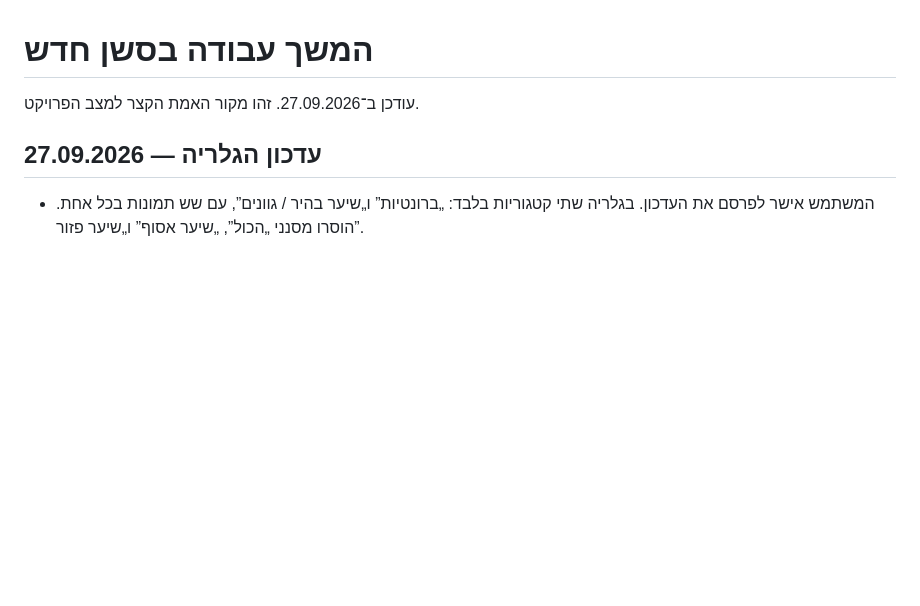
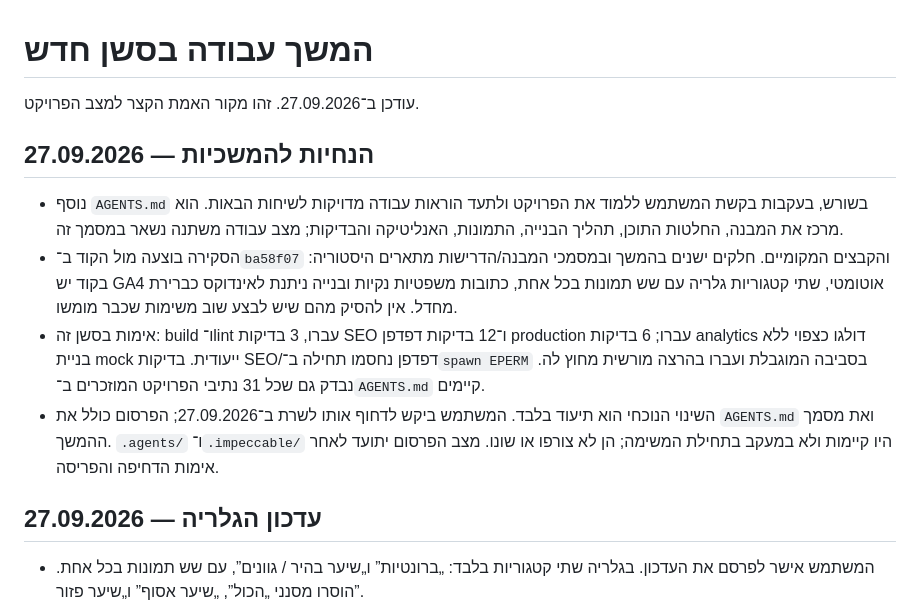
Before and after one commit to ronbn1/nofarKapuryNew, a Markdown page: docs/HANDOFF.md, the part around the change. Drawn GitHub-style; blank space fills up the shorter version.

```diff
--- a/docs/HANDOFF.md
+++ b/docs/HANDOFF.md
@@ -1,6 +1,13 @@
 # המשך עבודה בסשן חדש
 
 עודכן ב־27.09.2026. זהו מקור האמת הקצר למצב הפרויקט.
+
+## הנחיות להמשכיות — 27.09.2026
+
+- נוסף `AGENTS.md` בשורש, בעקבות בקשת המשתמש ללמוד את הפרויקט ולתעד הוראות עבודה מדויקות לשיחות הבאות. הוא מרכז את המבנה, החלטות התוכן, תהליך הבנייה, התמונות, האנליטיקה והבדיקות; מצב עבודה משתנה נשאר במסמך זה.
+- הסקירה בוצעה מול הקוד ב־`ba58f07` והקבצים המקומיים. חלקים ישנים בהמשך ובמסמכי המבנה/הדרישות מתארים היסטוריה: בקוד יש GA4 אוטומטי, שתי קטגוריות גלריה עם שש תמונות בכל אחת, כתובות משפטיות נקיות ובנייה ניתנת לאינדוקס כברירת מחדל. אין להסיק מהם שיש לבצע שוב משימות שכבר מומשו.
+- אימות בסשן זה: build ו־lint עברו, 3 בדיקות SEO ו־12 בדיקות דפדפן production עברו; 6 בדיקות analytics דולגו כצפוי ללא בניית mock ייעודית. בדיקות SEO/דפדפן נחסמו תחילה ב־`spawn EPERM` בסביבה המוגבלת ועברו בהרצה מורשית מחוץ לה. נבדק גם שכל 31 נתיבי הפרויקט המוזכרים ב־`AGENTS.md` קיימים.
+- השינוי הנוכחי הוא תיעוד בלבד. המשתמש ביקש לדחוף אותו לשרת ב־27.09.2026; הפרסום כולל את `AGENTS.md` ואת מסמך ההמשך. `.agents/` ו־`.impeccable/` היו קיימות ולא במעקב בתחילת המשימה; הן לא צורפו או שונו. מצב הפרסום יתועד לאחר אימות הדחיפה והפריסה.
 
 ## עדכון הגלריה — 27.09.2026
 
```
Also changed, not shown: AGENTS.md (added, +104 -0 lines).
